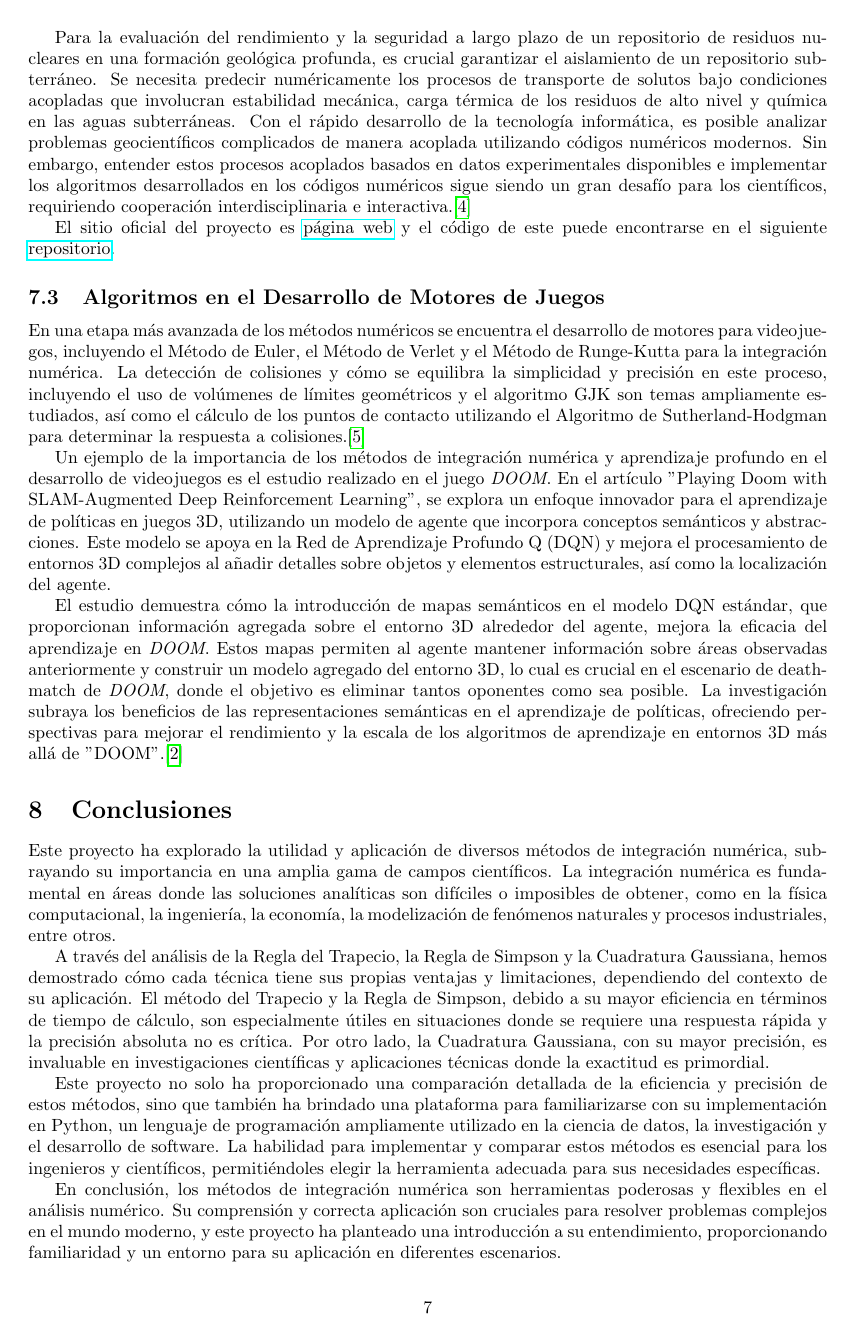
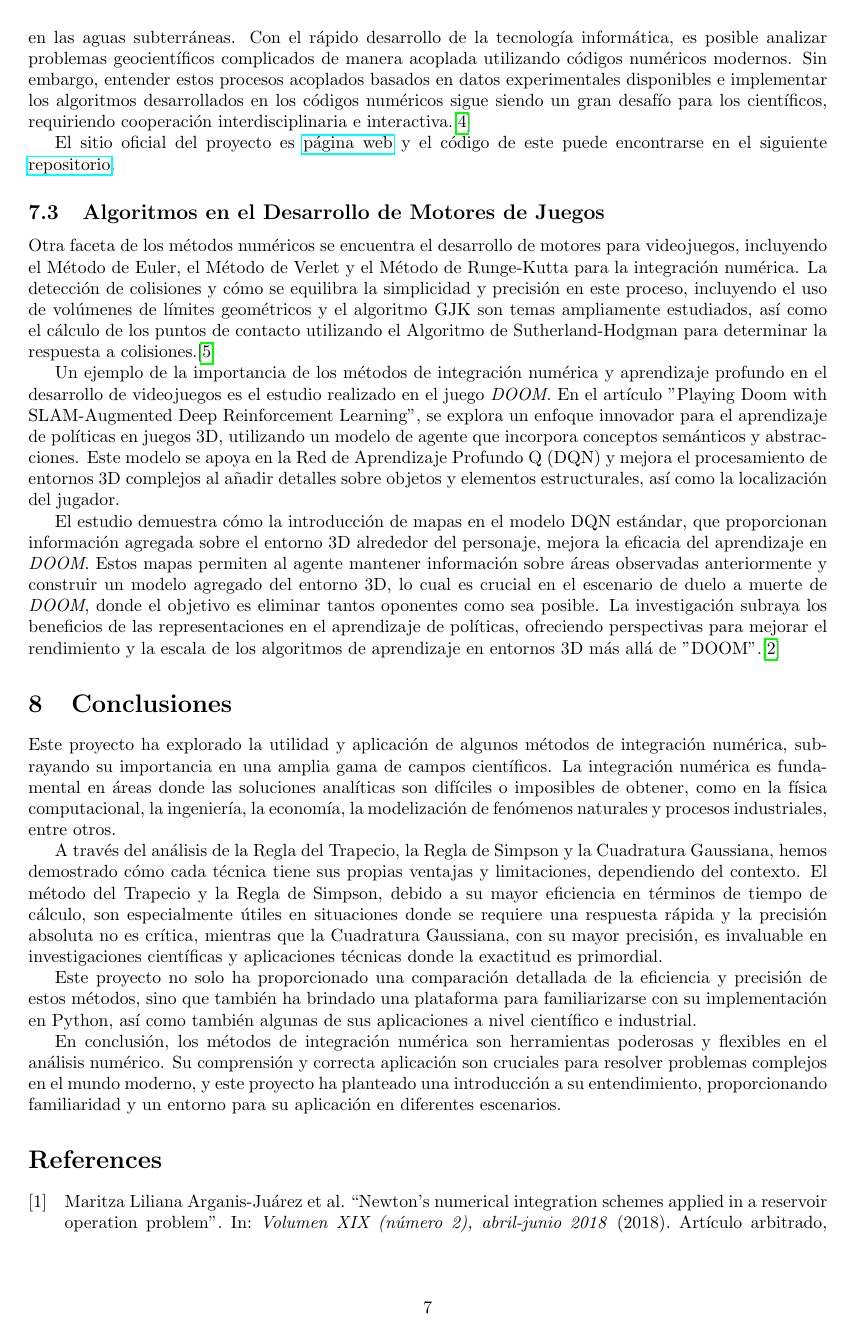
Before and after one commit to nicolasgomeza/tecnicasIntegracion, a LaTeX paper (LatexDoc/Comparación de Técnicas de Integración Numérica.tex): page 7 of 8. Compiled offline with pdfLaTeX.

Commit message:
Final version

```diff
--- a/LatexDoc/Comparación de Técnicas de Integración Numérica.tex
+++ b/LatexDoc/Comparación de Técnicas de Integración Numérica.tex
@@ -382,19 +382,19 @@
     El sitio oficial del proyecto es \href{https://www.opengeosys.org/#:~:text=OpenGeoSys%20,the%20fields%20of%20regionals}{página web} y el código de este puede encontrarse en el siguiente \href{https://gitlab.opengeosys.org/ogs/ogs}{repositorio}.
 
     \subsection{Algoritmos en el Desarrollo de Motores de Juegos}
-    En una etapa más avanzada de los métodos numéricos se encuentra el desarrollo de motores para videojuegos, incluyendo el Método de Euler, el Método de Verlet y el Método de Runge-Kutta para la integración numérica. La detección de colisiones y cómo se equilibra la simplicidad y precisión en este proceso, incluyendo el uso de volúmenes de límites geométricos y el algoritmo GJK son temas ampliamente estudiados, así como el cálculo de los puntos de contacto utilizando el Algoritmo de Sutherland-Hodgman para determinar la respuesta a colisiones.\cite{serranoalgos}
+    Otra faceta de los métodos numéricos se encuentra el desarrollo de motores para videojuegos, incluyendo el Método de Euler, el Método de Verlet y el Método de Runge-Kutta para la integración numérica. La detección de colisiones y cómo se equilibra la simplicidad y precisión en este proceso, incluyendo el uso de volúmenes de límites geométricos y el algoritmo GJK son temas ampliamente estudiados, así como el cálculo de los puntos de contacto utilizando el Algoritmo de Sutherland-Hodgman para determinar la respuesta a colisiones.\cite{serranoalgos}
 
-    Un ejemplo de la importancia de los métodos de integración numérica y aprendizaje profundo en el desarrollo de videojuegos es el estudio realizado en el juego \textit{DOOM}. En el artículo "Playing Doom with SLAM-Augmented Deep Reinforcement Learning", se explora un enfoque innovador para el aprendizaje de políticas en juegos 3D, utilizando un modelo de agente que incorpora conceptos semánticos y abstracciones. Este modelo se apoya en la Red de Aprendizaje Profundo Q (DQN) y mejora el procesamiento de entornos 3D complejos al añadir detalles sobre objetos y elementos estructurales, así como la localización del agente.
+    Un ejemplo de la importancia de los métodos de integración numérica y aprendizaje profundo en el desarrollo de videojuegos es el estudio realizado en el juego \textit{DOOM}. En el artículo "Playing Doom with SLAM-Augmented Deep Reinforcement Learning", se explora un enfoque innovador para el aprendizaje de políticas en juegos 3D, utilizando un modelo de agente que incorpora conceptos semánticos y abstracciones. Este modelo se apoya en la Red de Aprendizaje Profundo Q (DQN) y mejora el procesamiento de entornos 3D complejos al añadir detalles sobre objetos y elementos estructurales, así como la localización del jugador.
 
-    El estudio demuestra cómo la introducción de mapas semánticos en el modelo DQN estándar, que proporcionan información agregada sobre el entorno 3D alrededor del agente, mejora la eficacia del aprendizaje en \textit{DOOM}. Estos mapas permiten al agente mantener información sobre áreas observadas anteriormente y construir un modelo agregado del entorno 3D, lo cual es crucial en el escenario de deathmatch de \textit{DOOM}, donde el objetivo es eliminar tantos oponentes como sea posible. La investigación subraya los beneficios de las representaciones semánticas en el aprendizaje de políticas, ofreciendo perspectivas para mejorar el rendimiento y la escala de los algoritmos de aprendizaje en entornos 3D más allá de "DOOM".\cite{doommethods}
+    El estudio demuestra cómo la introducción de mapas en el modelo DQN estándar, que proporcionan información agregada sobre el entorno 3D alrededor del personaje, mejora la eficacia del aprendizaje en \textit{DOOM}. Estos mapas permiten al agente mantener información sobre áreas observadas anteriormente y construir un modelo agregado del entorno 3D, lo cual es crucial en el escenario de duelo a muerte de \textit{DOOM}, donde el objetivo es eliminar tantos oponentes como sea posible. La investigación subraya los beneficios de las representaciones en el aprendizaje de políticas, ofreciendo perspectivas para mejorar el rendimiento y la escala de los algoritmos de aprendizaje en entornos 3D más allá de "DOOM".\cite{doommethods}
 
     \section{Conclusiones}
     \label{sec:Conclusiones}
-    Este proyecto ha explorado la utilidad y aplicación de diversos métodos de integración numérica, subrayando su importancia en una amplia gama de campos científicos. La integración numérica es fundamental en áreas donde las soluciones analíticas son difíciles o imposibles de obtener, como en la física computacional, la ingeniería, la economía, la modelización de fenómenos naturales y procesos industriales, entre otros.
+    Este proyecto ha explorado la utilidad y aplicación de algunos métodos de integración numérica, subrayando su importancia en una amplia gama de campos científicos. La integración numérica es fundamental en áreas donde las soluciones analíticas son difíciles o imposibles de obtener, como en la física computacional, la ingeniería, la economía, la modelización de fenómenos naturales y procesos industriales, entre otros.
 
-    A través del análisis de la Regla del Trapecio, la Regla de Simpson y la Cuadratura Gaussiana, hemos demostrado cómo cada técnica tiene sus propias ventajas y limitaciones, dependiendo del contexto de su aplicación. El método del Trapecio y la Regla de Simpson, debido a su mayor eficiencia en términos de tiempo de cálculo, son especialmente útiles en situaciones donde se requiere una respuesta rápida y la precisión absoluta no es crítica. Por otro lado, la Cuadratura Gaussiana, con su mayor precisión, es invaluable en investigaciones científicas y aplicaciones técnicas donde la exactitud es primordial.
+    A través del análisis de la Regla del Trapecio, la Regla de Simpson y la Cuadratura Gaussiana, hemos demostrado cómo cada técnica tiene sus propias ventajas y limitaciones, dependiendo del contexto. El método del Trapecio y la Regla de Simpson, debido a su mayor eficiencia en términos de tiempo de cálculo, son especialmente útiles en situaciones donde se requiere una respuesta rápida y la precisión absoluta no es crítica, mientras que la Cuadratura Gaussiana, con su mayor precisión, es invaluable en investigaciones científicas y aplicaciones técnicas donde la exactitud es primordial.
 
-    Este proyecto no solo ha proporcionado una comparación detallada de la eficiencia y precisión de estos métodos, sino que también ha brindado una plataforma para familiarizarse con su implementación en Python, un lenguaje de programación ampliamente utilizado en la ciencia de datos, la investigación y el desarrollo de software. La habilidad para implementar y comparar estos métodos es esencial para los ingenieros y científicos, permitiéndoles elegir la herramienta adecuada para sus necesidades específicas.
+    Este proyecto no solo ha proporcionado una comparación detallada de la eficiencia y precisión de estos métodos, sino que también ha brindado una plataforma para familiarizarse con su implementación en Python, así como también algunas de sus aplicaciones a nivel científico e industrial.
 
     En conclusión, los métodos de integración numérica son herramientas poderosas y flexibles en el análisis numérico. Su comprensión y correcta aplicación son cruciales para resolver problemas complejos en el mundo moderno, y este proyecto ha planteado una introducción a su entendimiento, proporcionando familiaridad y un entorno para su aplicación en diferentes escenarios.
 
```
Also changed, not shown: LatexDoc/Comparación de Técnicas de Integración Numérica.pdf, LatexDoc/Comparación de Técnicas de Integración Numérica.tex (8 more changed lines), 3 other files.
